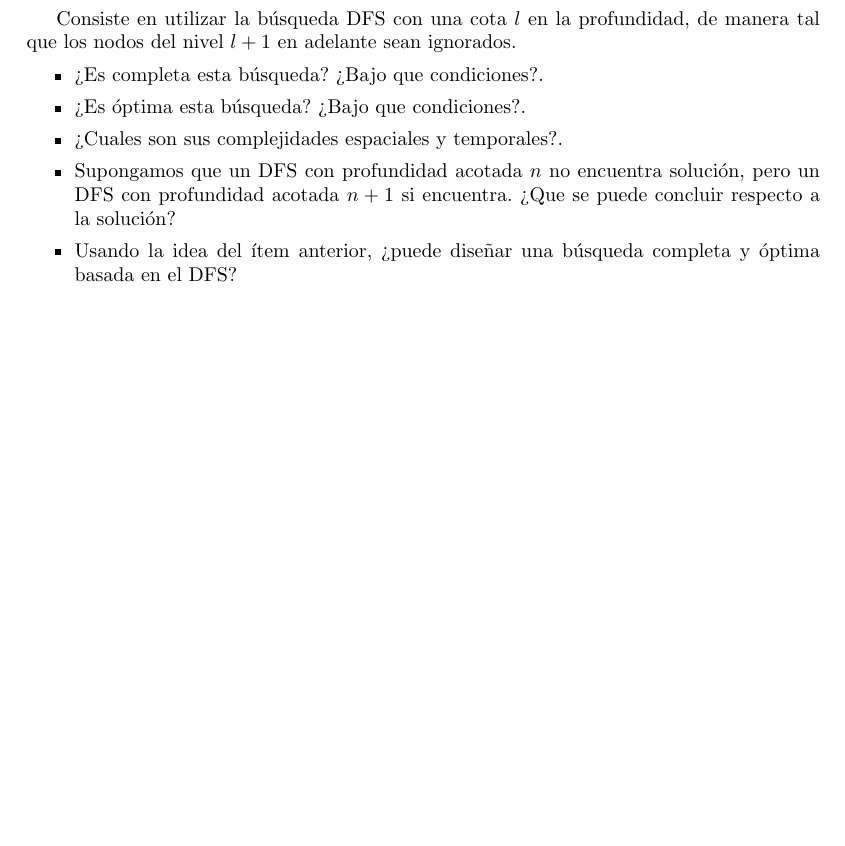
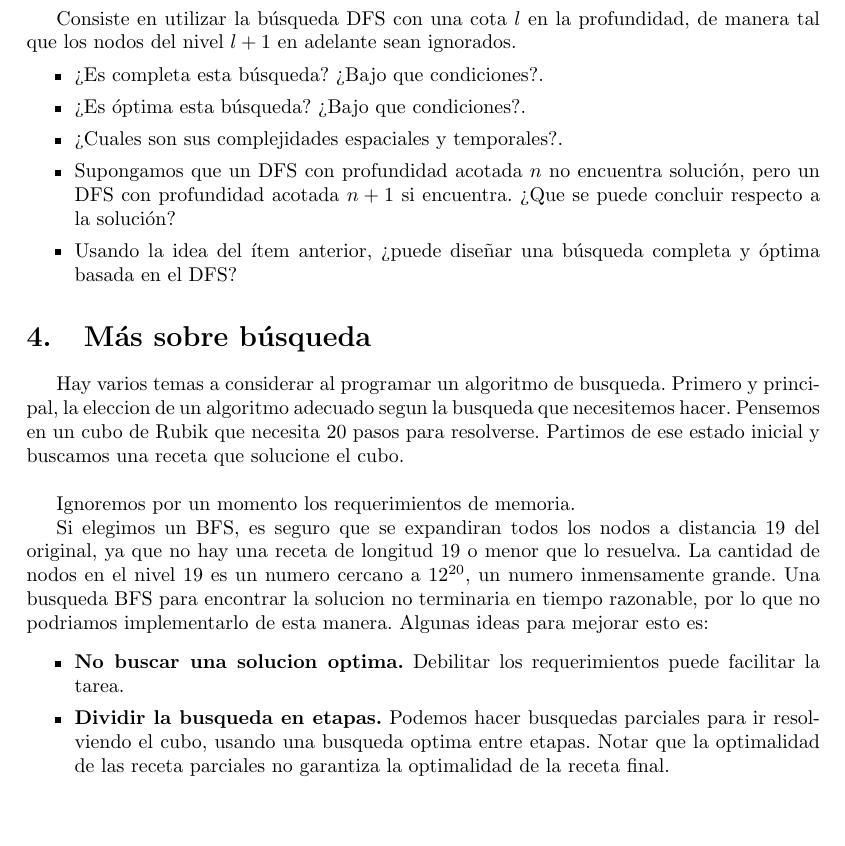
Before and after one commit to lccrubik/doc, a LaTeX document (rubik.tex): part of page 5 of 5 before the commit and part of page 5 of 6 after it, cut so that both start at the same text, the shorter picture padded with empty space. Compiled offline with pdfLaTeX.

Commit message:
Agregado un poco mas de busqueda Guido

```diff
--- a/rubik.tex
+++ b/rubik.tex
@@ -169,6 +169,18 @@ Consiste en utilizar la búsqueda DFS con una cota $l$ en la profundidad, de man
 \item Usando la idea del ítem anterior, ¿puede diseñar una búsqueda completa y óptima basada en el DFS?
 \end{itemize}
 
+%No voy a poner ni una tilde. Despues lo arreglo :)
+\section{M\'as sobre b\'usqueda}
+Hay varios temas a considerar al programar un algoritmo de busqueda. Primero y principal, la eleccion de un algoritmo adecuado segun la busqueda que necesitemos hacer. Pensemos en un cubo de Rubik que necesita 20 pasos para resolverse. Partimos de ese estado inicial y buscamos una receta que solucione el cubo. \\
+
+Ignoremos por un momento los requerimientos de memoria.
+
+Si elegimos un BFS, es seguro que se expandiran todos los nodos a distancia 19 del original, ya que no hay una receta de longitud 19 o menor que lo resuelva. La cantidad de nodos en el nivel 19 es un numero cercano a $12^{20}$, un numero inmensamente grande. Una busqueda BFS para encontrar la solucion no terminaria en tiempo razonable, por lo que no podriamos implementarlo de esta manera. Algunas ideas para mejorar esto es:
+
+\begin{itemize}
+\item \textbf{No buscar una solucion optima.} Debilitar los requerimientos puede facilitar la tarea.
+\item \textbf{Dividir la busqueda en etapas.} Podemos hacer busquedas parciales para ir resolviendo el cubo, usando una busqueda optima entre etapas. Notar que la optimalidad de las receta parciales no garantiza la optimalidad de la receta final.
+
 %\subsubsection{DFS con Profunidad Iterativa}
 %Consiste en utilizar reiteradas veces el algoritmo anterior, comenzando con $l \; = \; 0$ y aumentando $l$ en 1 por cada iteración.
 %De esta forma, tomando como referencia le figura correspondiente al DFS, en cada iteración los nodos recorridos serán los siguientes:
```
